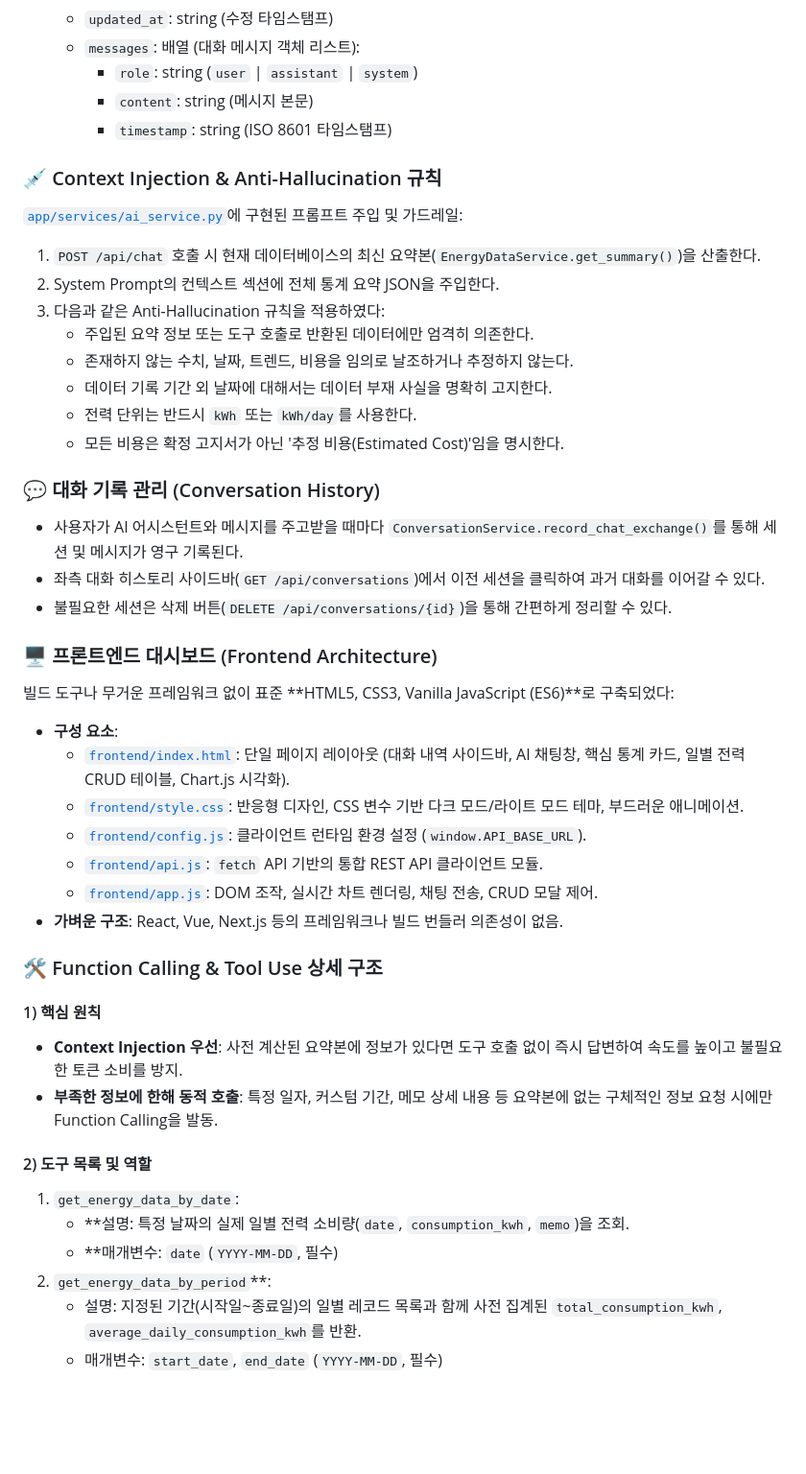
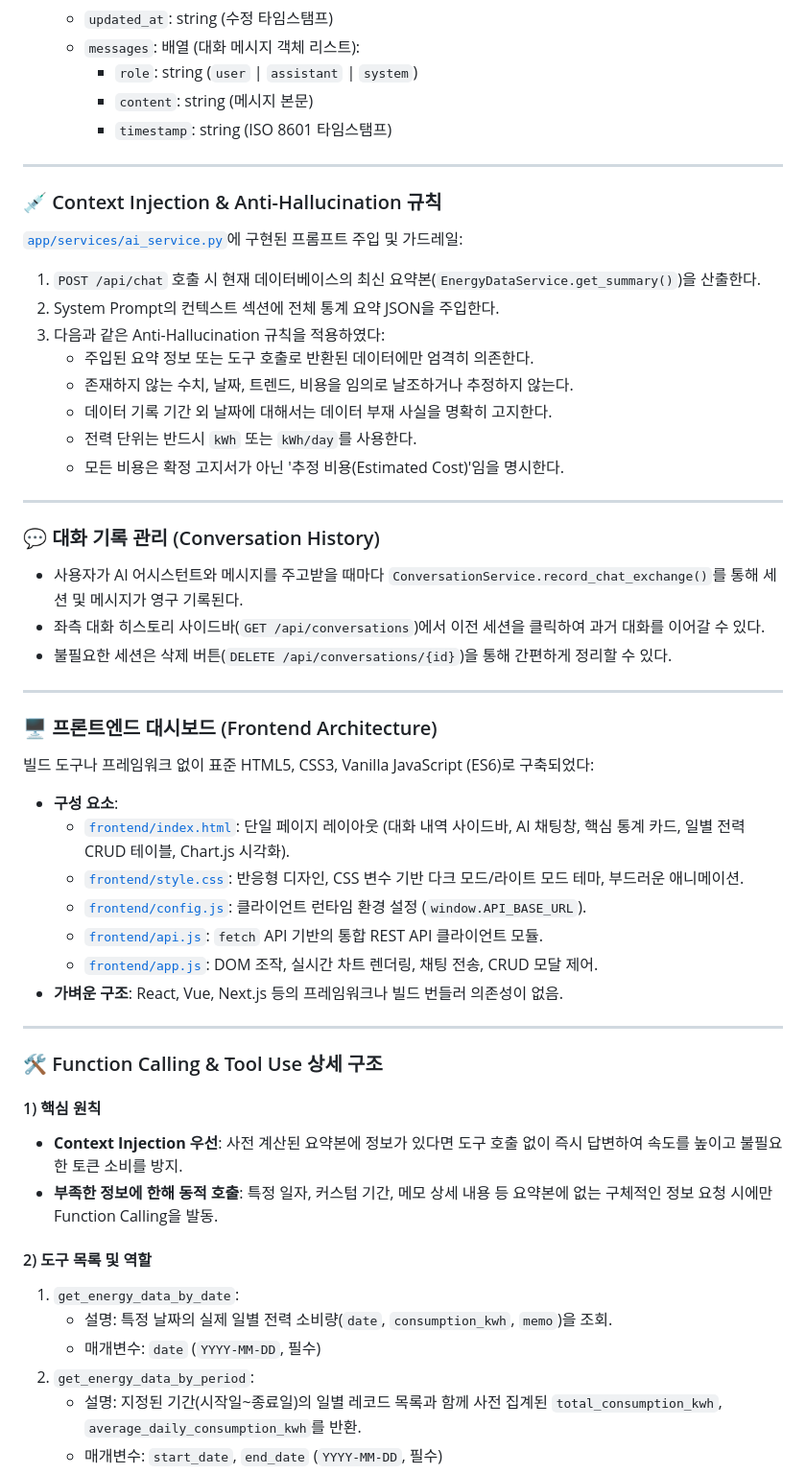
Before and after one commit to freepoincare/energy-consumption-AI-assistant, a Markdown page: README.md, the part around one of its changes. Shown at 96% size. Rendered like a GitHub page; folded sections open; blank space fills up the shorter version.

```diff
--- a/README.md
+++ b/README.md
@@ -321,6 +326,8 @@ Google Cloud Firestore에는 2개의 핵심 컬렉션이 유지된다:
     - `content`: string (메시지 본문)
     - `timestamp`: string (ISO 8601 타임스탬프)
 
+---
+
 ### 💉 Context Injection & Anti-Hallucination 규칙
 
 [`app/services/ai_service.py`](app/services/ai_service.py)에 구현된 프롬프트 주입 및 가드레일:
@@ -333,15 +340,19 @@ Google Cloud Firestore에는 2개의 핵심 컬렉션이 유지된다:
    - 전력 단위는 반드시 `kWh` 또는 `kWh/day`를 사용한다.
    - 모든 비용은 확정 고지서가 아닌 '추정 비용(Estimated Cost)'임을 명시한다.
 
+---
+
 ### 💬 대화 기록 관리 (Conversation History)
 
 - 사용자가 AI 어시스턴트와 메시지를 주고받을 때마다 `ConversationService.record_chat_exchange()`를 통해 세션 및 메시지가 영구 기록된다.
 - 좌측 대화 히스토리 사이드바(`GET /api/conversations`)에서 이전 세션을 클릭하여 과거 대화를 이어갈 수 있다.
 - 불필요한 세션은 삭제 버튼(`DELETE /api/conversations/{id}`)을 통해 간편하게 정리할 수 있다.
 
+---
+
 ### 🖥️ 프론트엔드 대시보드 (Frontend Architecture)
 
-빌드 도구나 무거운 프레임워크 없이 표준 **HTML5, CSS3, Vanilla JavaScript (ES6)**로 구축되었다:
+빌드 도구나 프레임워크 없이 표준 HTML5, CSS3, Vanilla JavaScript (ES6)로 구축되었다:
 - **구성 요소**:
   - [`frontend/index.html`](frontend/index.html): 단일 페이지 레이아웃 (대화 내역 사이드바, AI 채팅창, 핵심 통계 카드, 일별 전력 CRUD 테이블, Chart.js 시각화).
   - [`frontend/style.css`](style.css): 반응형 디자인, CSS 변수 기반 다크 모드/라이트 모드 테마, 부드러운 애니메이션.
@@ -349,6 +360,8 @@ Google Cloud Firestore에는 2개의 핵심 컬렉션이 유지된다:
   - [`frontend/api.js`](frontend/api.js): `fetch` API 기반의 통합 REST API 클라이언트 모듈.
   - [`frontend/app.js`](frontend/app.js): DOM 조작, 실시간 차트 렌더링, 채팅 전송, CRUD 모달 제어.
 - **가벼운 구조**: React, Vue, Next.js 등의 프레임워크나 빌드 번들러 의존성이 없음.
+
+---
 
 ### 🛠️ Function Calling & Tool Use 상세 구조
 
@@ -358,9 +371,9 @@ Google Cloud Firestore에는 2개의 핵심 컬렉션이 유지된다:
 
 #### 2) 도구 목록 및 역할
 1. `get_energy_data_by_date`:
-   - **설명: 특정 날짜의 실제 일별 전력 소비량(`date`, `consumption_kwh`, `memo`)을 조회.
-   - **매개변수: `date` (`YYYY-MM-DD`, 필수)
-2. `get_energy_data_by_period`**:
+   - 설명: 특정 날짜의 실제 일별 전력 소비량(`date`, `consumption_kwh`, `memo`)을 조회.
+   - 매개변수: `date` (`YYYY-MM-DD`, 필수)
+2. `get_energy_data_by_period`:
    - 설명: 지정된 기간(시작일~종료일)의 일별 레코드 목록과 함께 사전 집계된 `total_consumption_kwh`, `average_daily_consumption_kwh`를 반환.
    - 매개변수: `start_date`, `end_date` (`YYYY-MM-DD`, 필수)
 3. `get_energy_statistics`:
```
Also changed, not shown: other parts of README.md (+60 -29 lines).
